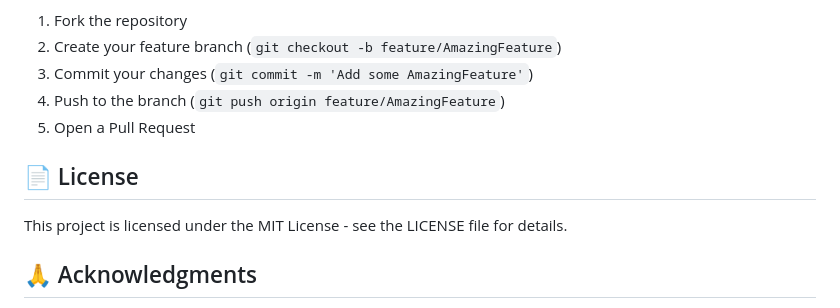
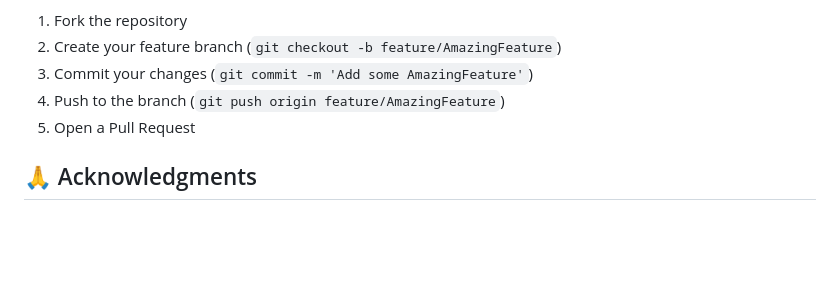
Before and after one commit to asilfndk/BrandBook, a Markdown page: README.md, the part around the change. GitHub-like rendering; blank space fills up the shorter version.

Commit message:
Remove license section from README
Removed license section from README.

```diff
--- a/README.md
+++ b/README.md
@@ -352,10 +352,6 @@ Contributions are welcome! Please feel free to submit a Pull Request.
 4. Push to the branch (`git push origin feature/AmazingFeature`)
 5. Open a Pull Request
 
-## 📄 License
-
-This project is licensed under the MIT License - see the LICENSE file for details.
-
 ## 🙏 Acknowledgments
 
 - OpenAI for GPT models
```
